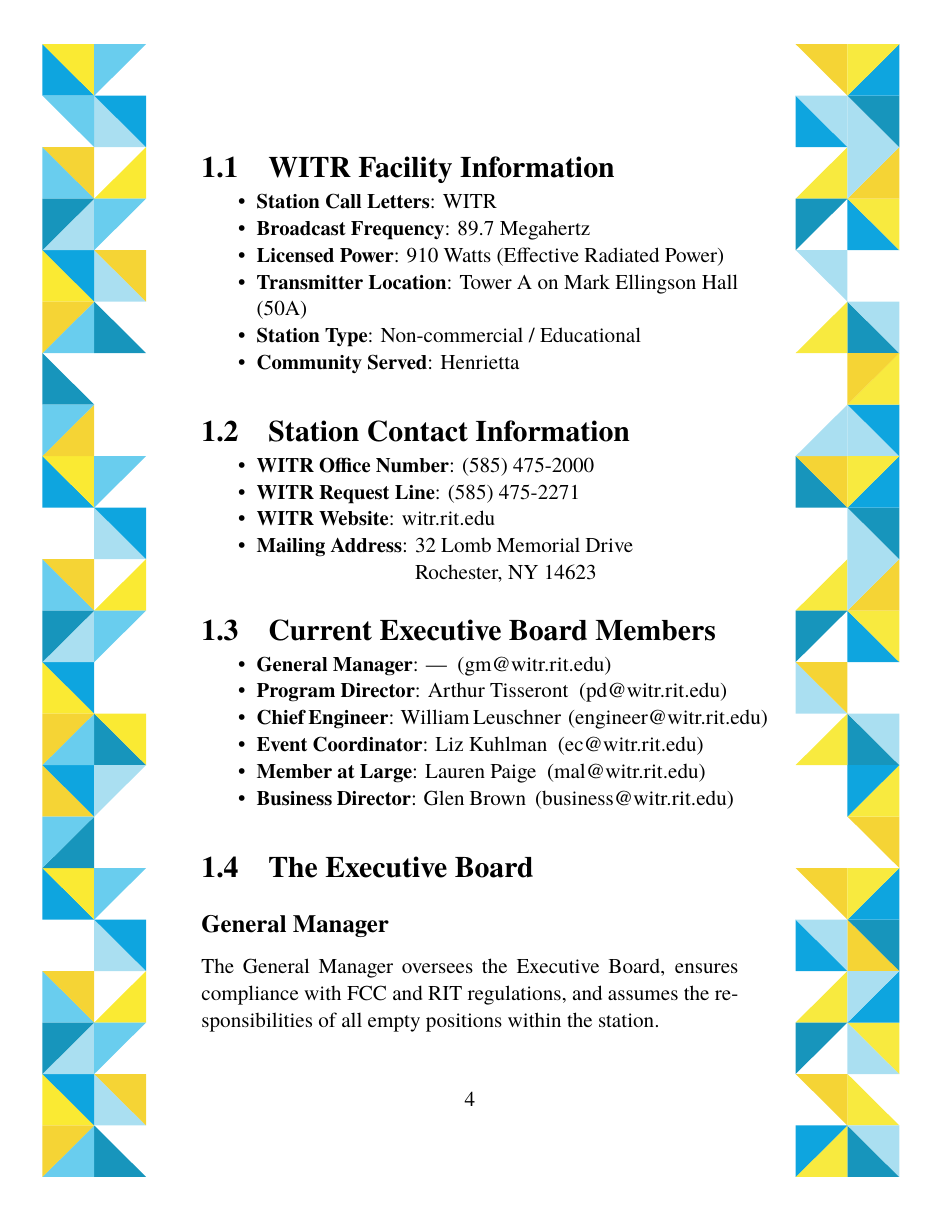
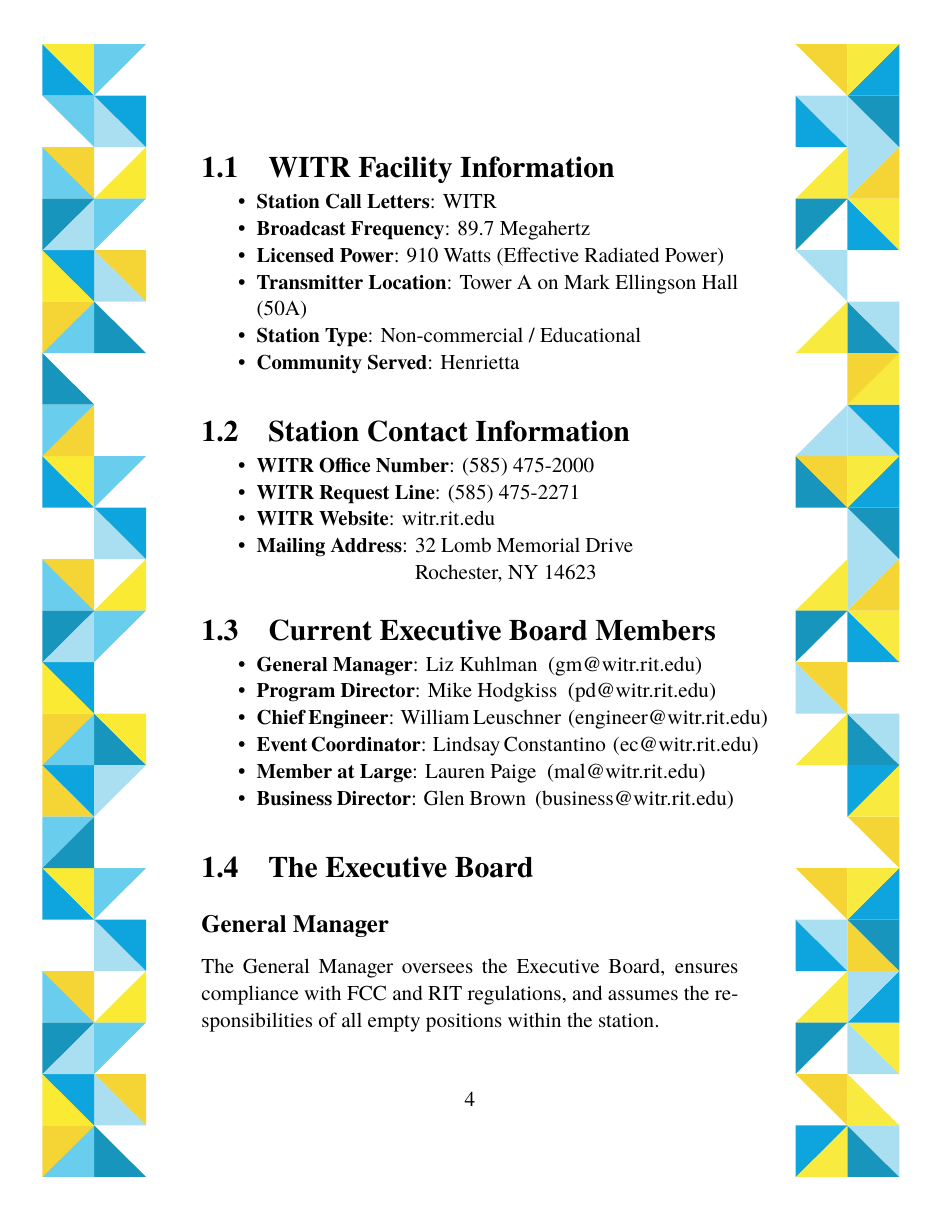
Before and after one commit to WITR-Radio/manuals, a LaTeX document (amm/amm.tex): page 5 of 26. Compiled offline with XeLaTeX; a missing font is replaced by an installed copy or a similar font.

Commit message:
Updated E-board
Changed names to reflect current names.

```diff
--- a/amm/amm.tex
+++ b/amm/amm.tex
@@ -53,10 +53,10 @@
 \renewcommand{\TitleColor}{white}
 
 % E-board Names
-\newcommand{\wGM}{---}
-\newcommand{\wPD}{Arthur Tisseront}
+\newcommand{\wGM}{Liz Kuhlman}
+\newcommand{\wPD}{Mike Hodgkiss}
 \newcommand{\wCE}{William Leuschner}
-\newcommand{\wEC}{Liz Kuhlman}
+\newcommand{\wEC}{Lindsay Constantino}
 \newcommand{\wMAL}{Lauren Paige}
 \newcommand{\wBD}{Glen Brown}
 
```
